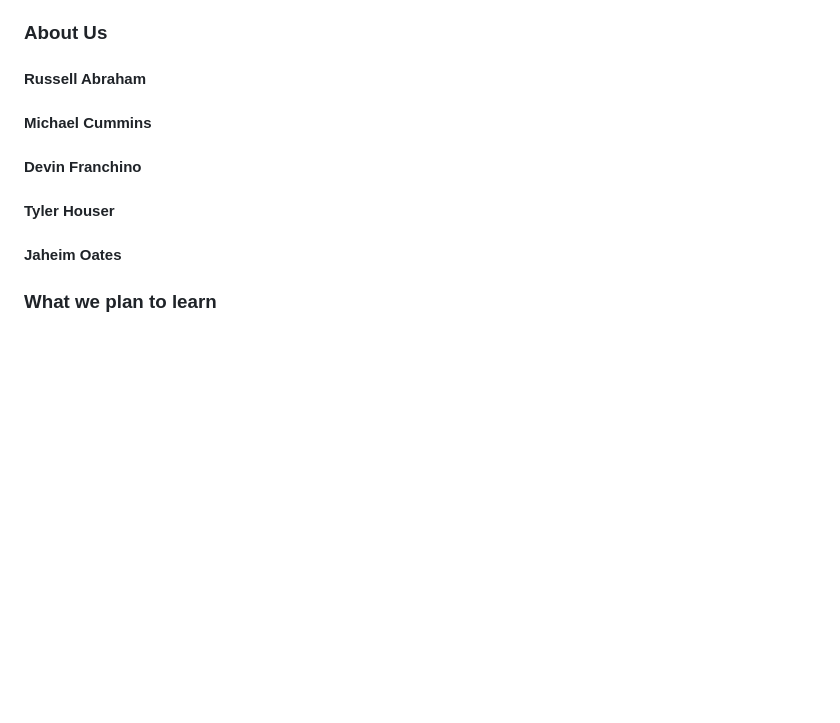
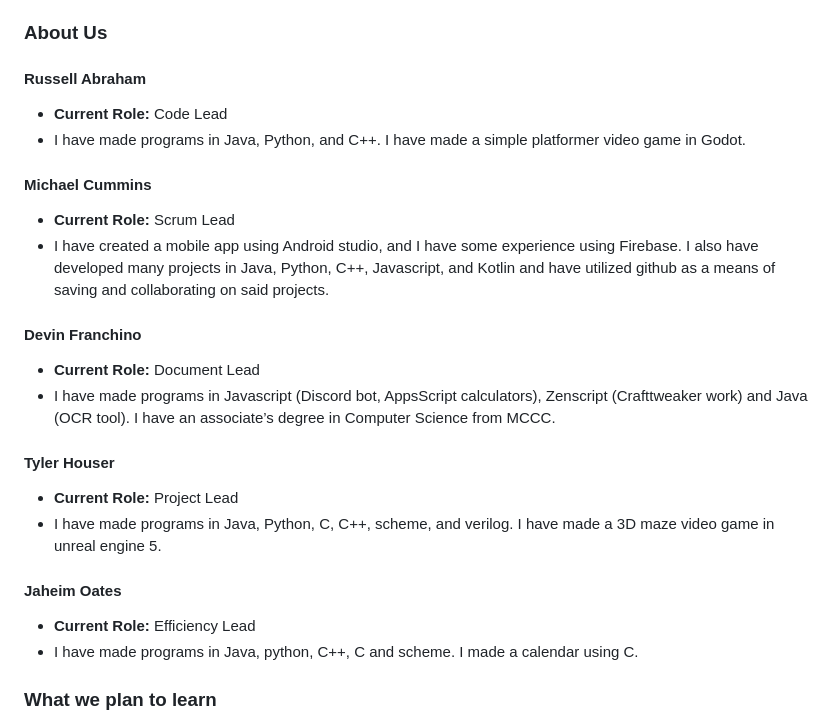
Before and after one commit to michaelcummins1/StudentEngagementApp, a Markdown page: index.md, the part around the change. Rendered like a GitHub page; blank space fills up the shorter version.

Commit message:
About Us!

```diff
--- a/index.md
+++ b/index.md
@@ -13,10 +13,20 @@ Our stakeholder groups include the office of student engagement and presidents,
 
 ### About Us
 #### Russell Abraham
+- **Current Role:** Code Lead
+- I have made programs in Java, Python, and C++. I have made a simple platformer video game in Godot.
 #### Michael Cummins
+- **Current Role:** Scrum Lead
+- I have created a mobile app using Android studio, and I have some experience using Firebase. I also have developed many projects in Java, Python, C++, Javascript, and Kotlin and have utilized github as a means of saving and collaborating on said projects.
 #### Devin Franchino
+- **Current Role:** Document Lead
+- I have made programs in Javascript (Discord bot, AppsScript calculators), Zenscript (Crafttweaker work) and Java (OCR tool). I have an associate’s degree in Computer Science from MCCC.
 #### Tyler Houser
+- **Current Role:** Project Lead
+- I have made programs in Java, Python, C, C++, scheme, and verilog. I have made a 3D maze video game in unreal engine 5.
 #### Jaheim Oates
+- **Current Role:** Efficiency Lead
+-  I have made programs in Java, python, C++, C and scheme. I made a calendar using C.
 
 ### What we plan to learn
 - How to create an app that can function on both Android and iOS smartphones.
```
